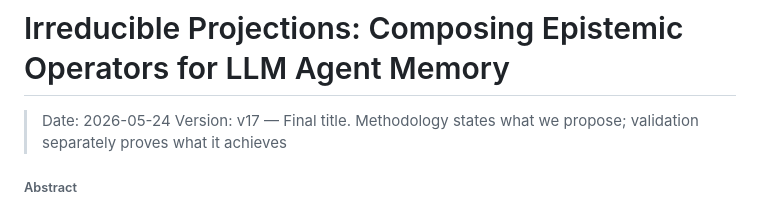
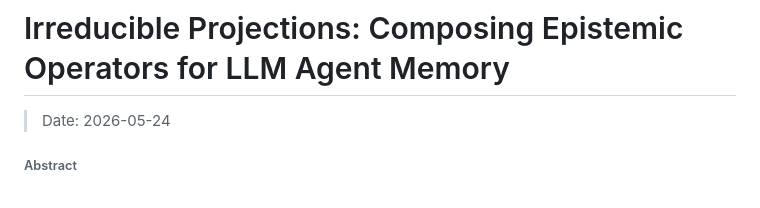
Before and after one commit to jiale-li-orion/Irreducible-Projections-Composing-Epistemic-Operators-for-LLM-Agent-Memory, a Markdown page: manuscript_en.md, the part around the change. Rendered like a GitHub page.

Commit message:
Remove v17 version tag from manuscript_en.md

```diff
--- a/manuscript_en.md
+++ b/manuscript_en.md
@@ -1,7 +1,6 @@
 # Irreducible Projections: Composing Epistemic Operators for LLM Agent Memory
 
 > Date: 2026-05-24
-> Version: v17 — Final title. Methodology states what we propose; validation separately proves what it achieves
 
 ###### Abstract
 
```
